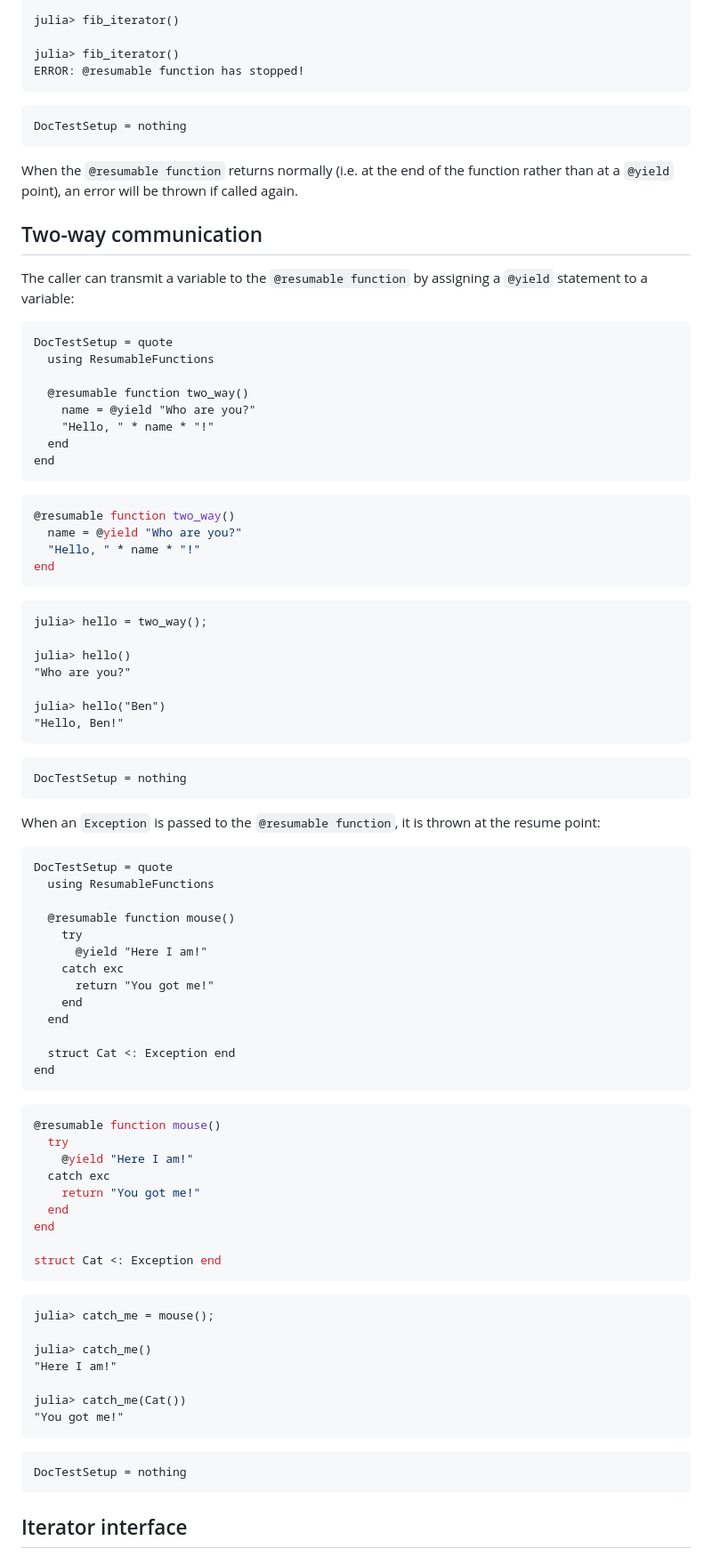
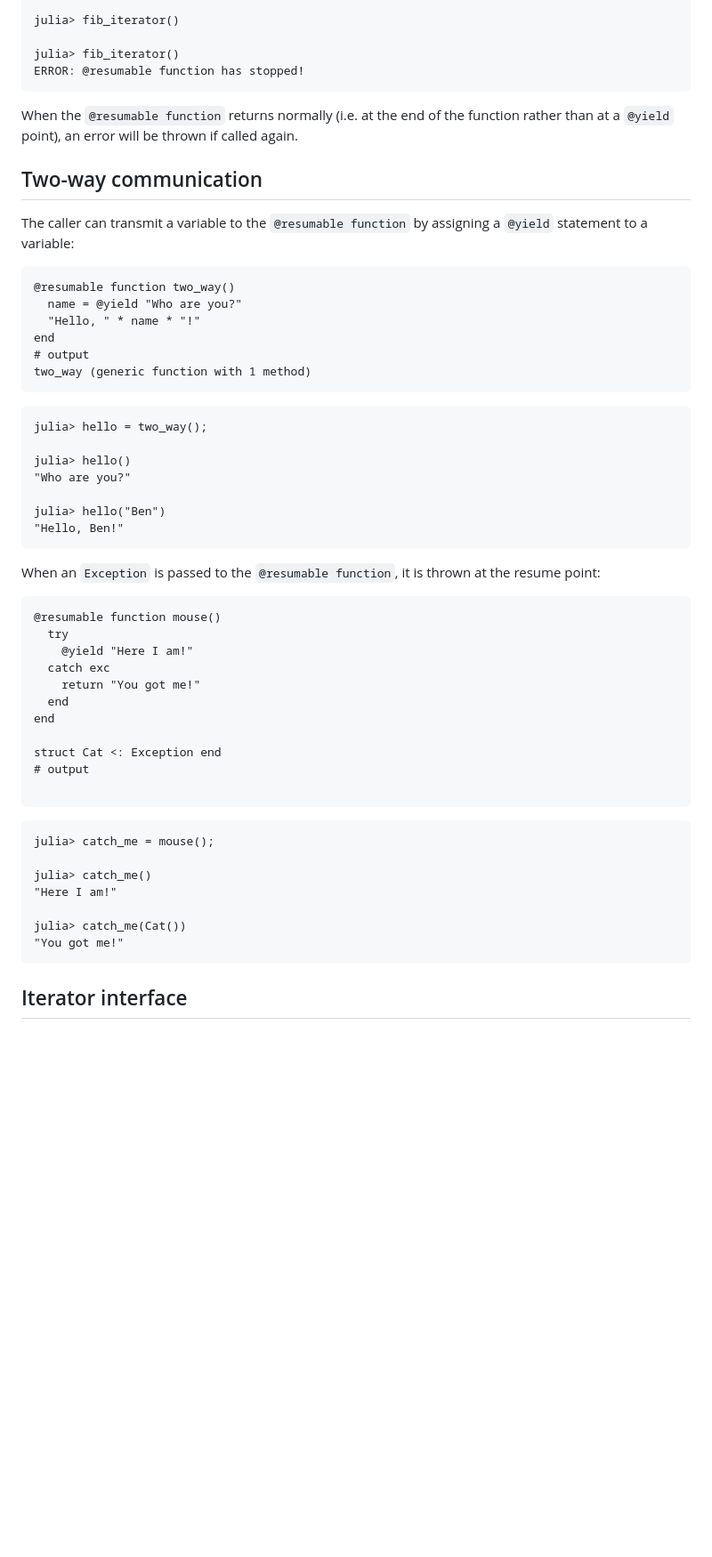
Before and after one commit to JuliaDynamics/ResumableFunctions.jl, a Markdown page: docs/src/manual.md, the part around one of its changes. Shown at 89% size. Drawn GitHub-style; blank space fills up the shorter version.

````diff
--- a/docs/src/manual.md
+++ b/docs/src/manual.md
@@ -184,35 +133,22 @@ julia> fib_iterator()
 ERROR: @resumable function has stopped!
 ```
 
-```@meta
-DocTestSetup = nothing
-```
-
 When the `@resumable function` returns normally (i.e. at the end of the function rather than at a `@yield` point), an error will be thrown if called again.
 
 ## Two-way communication
 
 The caller can transmit a variable to the `@resumable function` by assigning a `@yield` statement to a variable:
 
-```@meta
-DocTestSetup = quote
-  using ResumableFunctions
-
-  @resumable function two_way()
-    name = @yield "Who are you?"
-    "Hello, " * name * "!"
-  end
-end
-```
-
-```julia
+```jldoctest two-way; output=false
 @resumable function two_way()
   name = @yield "Who are you?"
   "Hello, " * name * "!"
 end
+# output
+two_way (generic function with 1 method)
 ```
 
-```jldoctest
+```jldoctest two-way
 julia> hello = two_way();
 
 julia> hello()
@@ -222,29 +158,9 @@ julia> hello("Ben")
 "Hello, Ben!"
 ```
 
-```@meta
-DocTestSetup = nothing
-```
-
 When an `Exception` is passed to the `@resumable function`, it is thrown at the resume point:
 
-```@meta
-DocTestSetup = quote
-  using ResumableFunctions
-
-  @resumable function mouse()
-    try
-      @yield "Here I am!"
-    catch exc
-      return "You got me!"
-    end
-  end
-
-  struct Cat <: Exception end
-end
-```
-
-```julia
+```jldoctest exception-pass; output=false
 @resumable function mouse()
   try
     @yield "Here I am!"
@@ -254,9 +170,11 @@ end
 end
 
 struct Cat <: Exception end
+# output
+
 ```
 
-```jldoctest
+```jldoctest exception-pass
 julia> catch_me = mouse();
 
 julia> catch_me()
@@ -266,10 +184,6 @@ julia> catch_me(Cat())
 "You got me!"
 ```
 
-```@meta
-DocTestSetup = nothing
-```
-
 ## Iterator interface
 
 The iterator interface is implemented for a `@resumable function`:
````
Also changed, not shown: other parts of docs/src/manual.md (+36 -167 lines).
